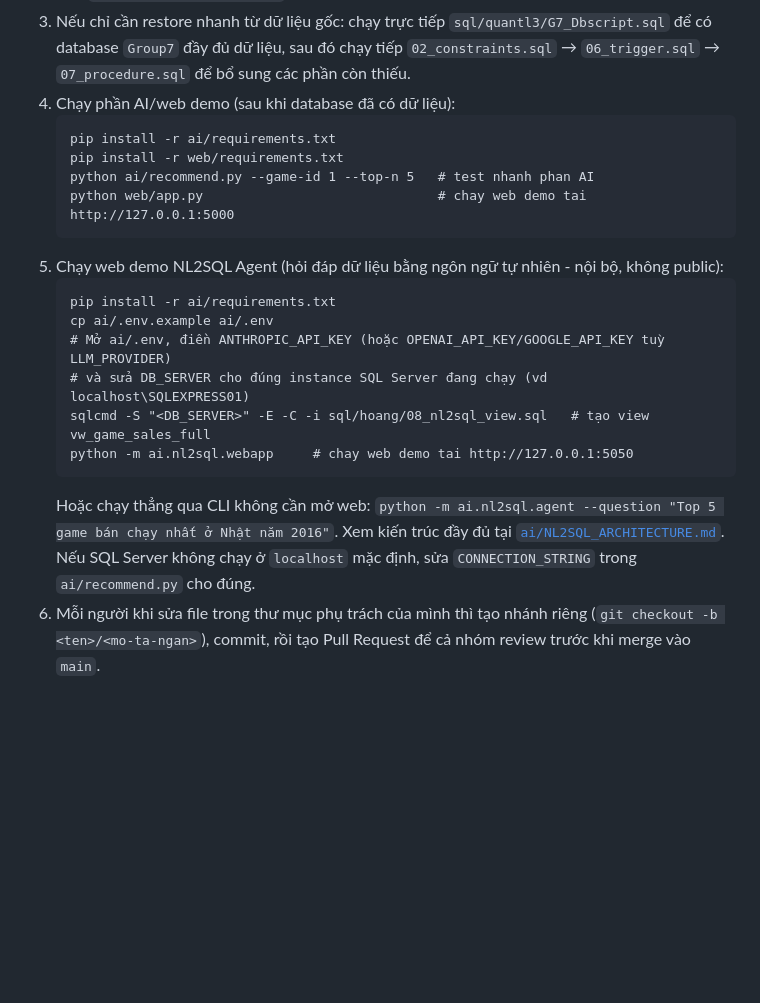
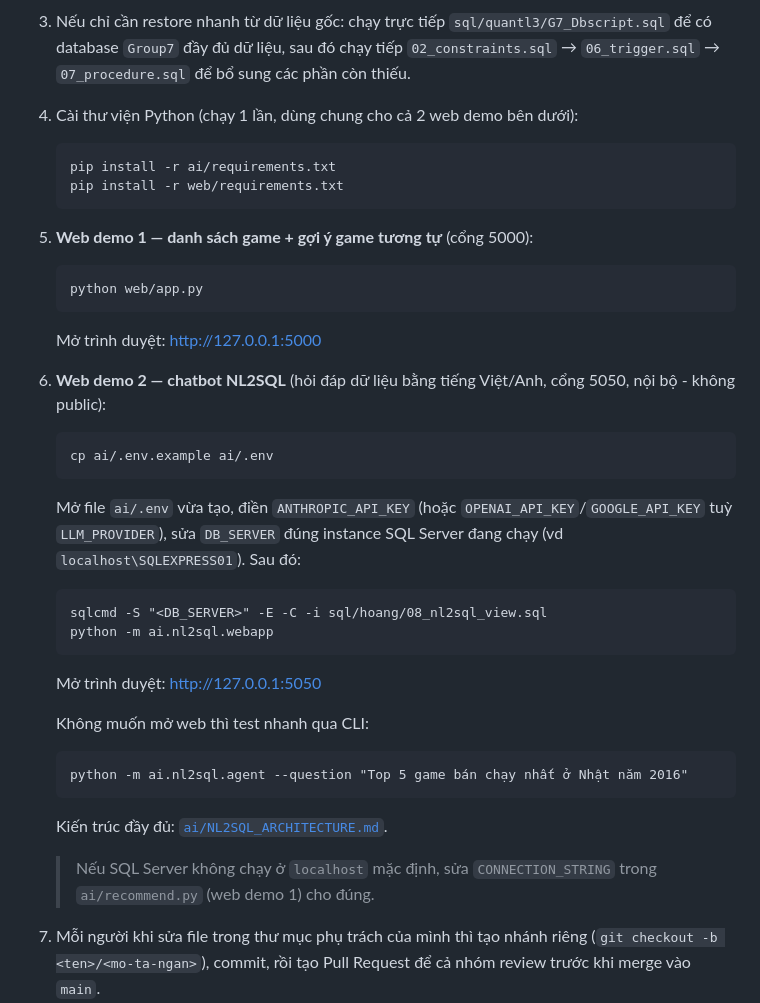
Before and after one commit to HoangLeminh17/dbi202-assignment, a Markdown page: README.md, the part around the change. Rendered like a GitHub page; blank space fills up the shorter version.

Commit message:
docs: viết lại hướng dẫn chạy web demo cho rõ, tách riêng 2 web (5000/5050)
Co-Authored-By: Claude Sonnet 5 <noreply@anthropic.com>

````diff
--- a/README.md
+++ b/README.md
@@ -128,24 +128,35 @@ dbi202-assignment/
    5. `sql/trung/07_procedure.sql` — stored procedure.
    6. `sql/hoang/04_queries.sql` — chạy thử các câu query.
 3. Nếu chỉ cần restore nhanh từ dữ liệu gốc: chạy trực tiếp `sql/quantl3/G7_Dbscript.sql` để có database `Group7` đầy đủ dữ liệu, sau đó chạy tiếp `02_constraints.sql` → `06_trigger.sql` → `07_procedure.sql` để bổ sung các phần còn thiếu.
-4. Chạy phần AI/web demo (sau khi database đã có dữ liệu):
+4. Cài thư viện Python (chạy 1 lần, dùng chung cho cả 2 web demo bên dưới):
    ```
    pip install -r ai/requirements.txt
    pip install -r web/requirements.txt
-   python ai/recommend.py --game-id 1 --top-n 5   # test nhanh phan AI
-   python web/app.py                              # chay web demo tai http://127.0.0.1:5000
    ```
-5. Chạy web demo NL2SQL Agent (hỏi đáp dữ liệu bằng ngôn ngữ tự nhiên - nội bộ, không public):
+5. **Web demo 1 — danh sách game + gợi ý game tương tự** (cổng 5000):
    ```
-   pip install -r ai/requirements.txt
+   python web/app.py
+   ```
+   Mở trình duyệt: http://127.0.0.1:5000
+
+6. **Web demo 2 — chatbot NL2SQL** (hỏi đáp dữ liệu bằng tiếng Việt/Anh, cổng 5050, nội bộ - không public):
+   ```
    cp ai/.env.example ai/.env
-   # Mở ai/.env, điền ANTHROPIC_API_KEY (hoặc OPENAI_API_KEY/GOOGLE_API_KEY tuỳ LLM_PROVIDER)
-   # và sửa DB_SERVER cho đúng instance SQL Server đang chạy (vd localhost\SQLEXPRESS01)
-   sqlcmd -S "<DB_SERVER>" -E -C -i sql/hoang/08_nl2sql_view.sql   # tạo view vw_game_sales_full
-   python -m ai.nl2sql.webapp     # chay web demo tai http://127.0.0.1:5050
    ```
-   Hoặc chạy thẳng qua CLI không cần mở web: `python -m ai.nl2sql.agent --question "Top 5 game bán chạy nhất ở Nhật năm 2016"`. Xem kiến trúc đầy đủ tại [`ai/NL2SQL_ARCHITECTURE.md`](ai/NL2SQL_ARCHITECTURE.md).
-   Nếu SQL Server không chạy ở `localhost` mặc định, sửa `CONNECTION_STRING` trong `ai/recommend.py` cho đúng.
+   Mở file `ai/.env` vừa tạo, điền `ANTHROPIC_API_KEY` (hoặc `OPENAI_API_KEY`/`GOOGLE_API_KEY` tuỳ `LLM_PROVIDER`), sửa `DB_SERVER` đúng instance SQL Server đang chạy (vd `localhost\SQLEXPRESS01`). Sau đó:
+   ```
+   sqlcmd -S "<DB_SERVER>" -E -C -i sql/hoang/08_nl2sql_view.sql
+   python -m ai.nl2sql.webapp
+   ```
+   Mở trình duyệt: http://127.0.0.1:5050
+
+   Không muốn mở web thì test nhanh qua CLI:
+   ```
+   python -m ai.nl2sql.agent --question "Top 5 game bán chạy nhất ở Nhật năm 2016"
+   ```
+   Kiến trúc đầy đủ: [`ai/NL2SQL_ARCHITECTURE.md`](ai/NL2SQL_ARCHITECTURE.md).
+
+   > Nếu SQL Server không chạy ở `localhost` mặc định, sửa `CONNECTION_STRING` trong `ai/recommend.py` (web demo 1) cho đúng.
 5. Mỗi người khi sửa file trong thư mục phụ trách của mình thì tạo nhánh riêng (`git checkout -b <ten>/<mo-ta-ngan>`), commit, rồi tạo Pull Request để cả nhóm review trước khi merge vào `main`.
 6. Trước khi nộp bài, kiểm tra lại toàn bộ script chạy được từ đầu trên một database rỗng (drop và tạo lại `Group7` rồi chạy lại toàn bộ theo thứ tự ở bước 2).
 
````
